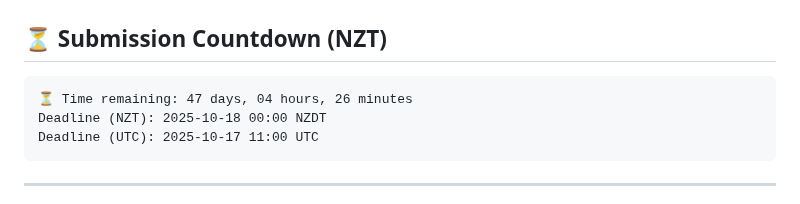
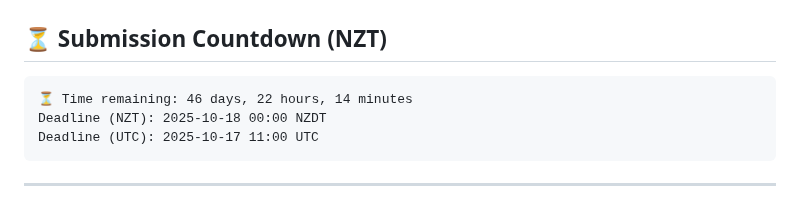
Before and after one commit to greateden/Verlan-Identification-Normalisation, a Markdown page: docs/readme.md, the part around the change. Drawn GitHub-style.

Commit message:
chore(docs): auto-update countdown & repo tree [skip ci]

````diff
--- a/docs/readme.md
+++ b/docs/readme.md
@@ -10,7 +10,7 @@ under the supervision of Lech Szymanski and Veronica Liesaputra.
 
 <!-- DUE:START -->
 ```text
-⏳ Time remaining: 47 days, 04 hours, 26 minutes
+⏳ Time remaining: 46 days, 22 hours, 14 minutes
 Deadline (NZT): 2025-10-18 00:00 NZDT
 Deadline (UTC): 2025-10-17 11:00 UTC
 ```
````
